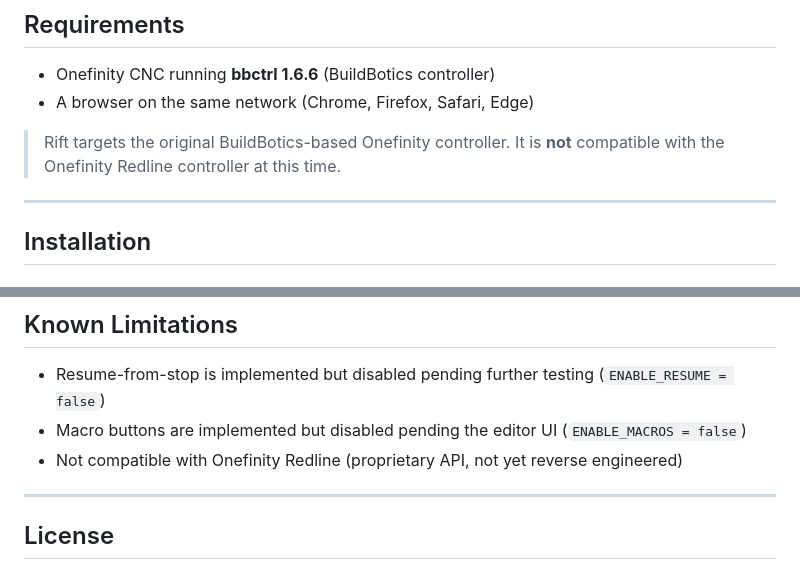
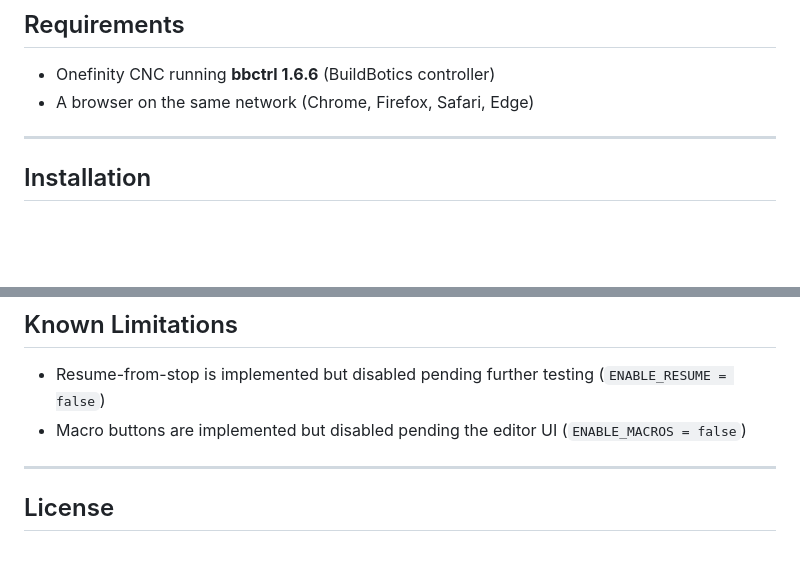
Before and after one commit to DRSwanger/rift-cnc-ui, a Markdown page: README.md, 2 parts joined by grey strips. GitHub-like rendering; blank space fills up the shorter version.

Commit message:
Remove Redline compatibility disclaimers from README

```diff
--- a/README.md
+++ b/README.md
@@ -27,8 +27,6 @@ Rift replaces the stock Onefinity web UI with a fast, dark-themed control panel
 
 - Onefinity CNC running **bbctrl 1.6.6** (BuildBotics controller)
 - A browser on the same network (Chrome, Firefox, Safari, Edge)
-
-> Rift targets the original BuildBotics-based Onefinity controller. It is **not** compatible with the Onefinity Redline controller at this time.
 
 ---
 
@@ -114,7 +112,6 @@ scripts/            — Pi install helpers
 
 - Resume-from-stop is implemented but disabled pending further testing (`ENABLE_RESUME = false`)
 - Macro buttons are implemented but disabled pending the editor UI (`ENABLE_MACROS = false`)
-- Not compatible with Onefinity Redline (proprietary API, not yet reverse engineered)
 
 ---
 
```
